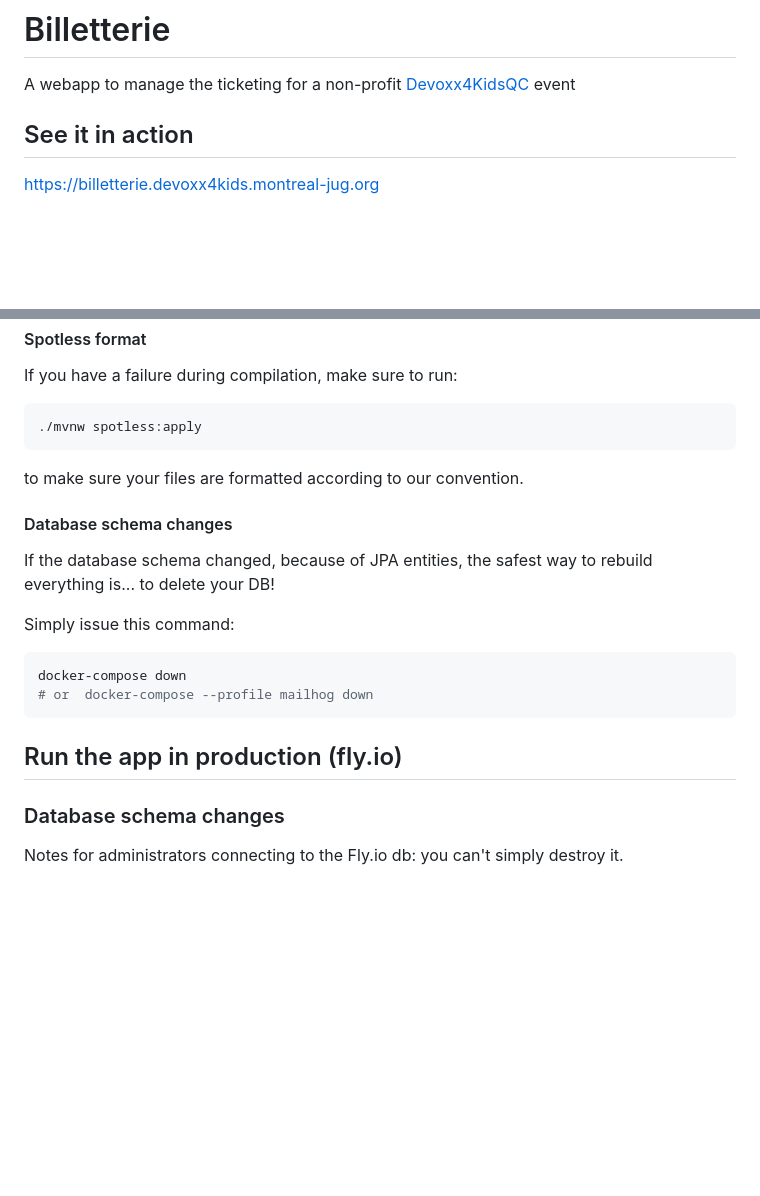
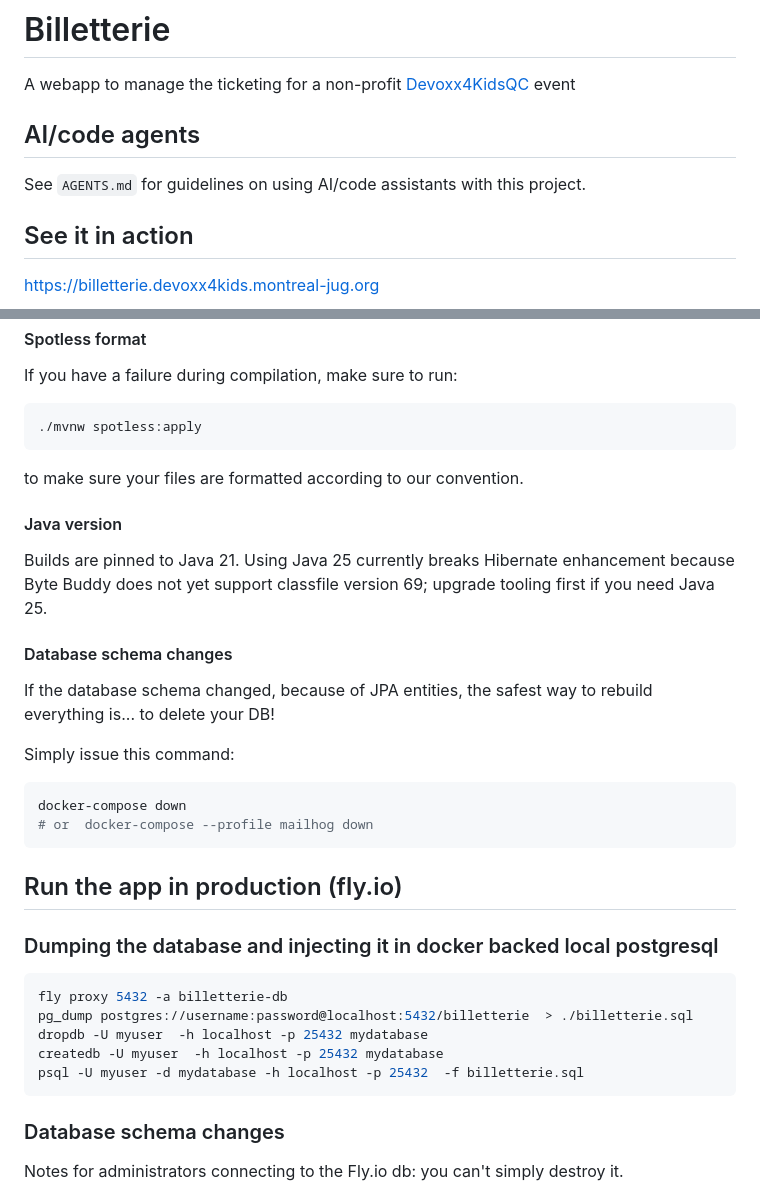
Before and after one commit to montrealjug/billetterie, a Markdown page: README.md, 2 parts joined by grey strips. Drawn GitHub-style; blank space fills up the shorter version.

Commit message:
chore: embrace AI * and provide an AGENTS.md * also add some DB instructions

````diff
--- a/README.md
+++ b/README.md
@@ -1,6 +1,10 @@
 # Billetterie
 
 A webapp to manage the ticketing for a non-profit [Devoxx4KidsQC](https://www.devoxx4kids.org/quebec/) event
+
+## AI/code agents
+
+See `AGENTS.md` for guidelines on using AI/code assistants with this project.
 
 ## See it in action
 
@@ -70,6 +74,10 @@ If you have a failure during compilation, make sure to run:
 
 to make sure your files are formatted according to our convention.
 
+#### Java version
+
+Builds are pinned to Java 21. Using Java 25 currently breaks Hibernate enhancement because Byte Buddy does not yet support classfile version 69; upgrade tooling first if you need Java 25.
+
 #### Database schema changes
 
 If the database schema changed, because of JPA entities, the safest way to rebuild everything is... to delete your DB!
@@ -82,6 +90,16 @@ docker-compose down
 ```
 
 ## Run the app in production (fly.io)
+
+### Dumping the database and injecting it in docker backed local postgresql
+
+```shell
+fly proxy 5432 -a billetterie-db
+pg_dump postgres://username:password@localhost:5432/billetterie  > ./billetterie.sql
+dropdb -U myuser  -h localhost -p 25432 mydatabase
+createdb -U myuser  -h localhost -p 25432 mydatabase
+psql -U myuser -d mydatabase -h localhost -p 25432  -f billetterie.sql
+```
 
 ### Database schema changes
 
````
Also changed, not shown: AGENTS.md (added, +42 -0 lines).
